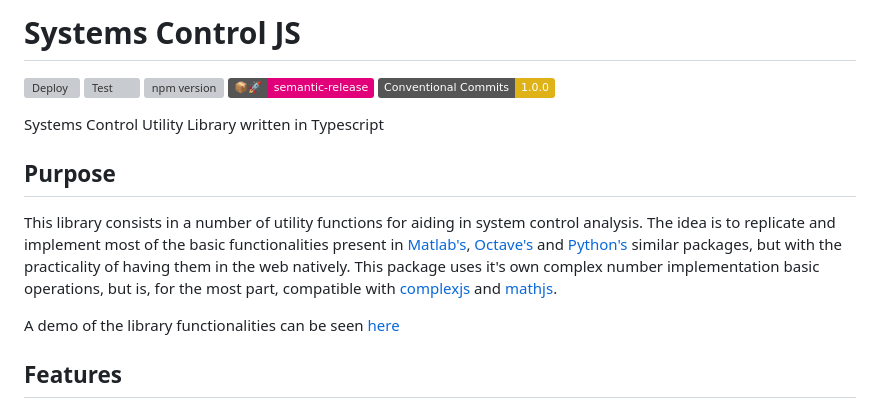
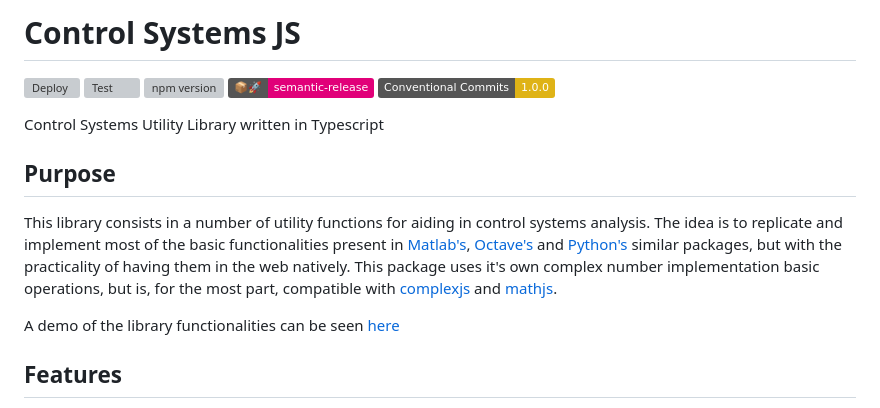
Before and after one commit to Brenopms/control-systems-js, a Markdown page: README.md, the part around one of its changes. Drawn GitHub-style; badges without logos; grey boxes are pictures that could not be loaded.

Commit message:
docs: update package name in readme

```diff
--- a/README.md
+++ b/README.md
@@ -1,2 +1,2 @@
-# Systems Control JS
+# Control Systems JS
 
@@ -6,11 +6,11 @@
 [![semantic-release](https://img.shields.io/badge/%20%20%F0%9F%93%A6%F0%9F%9A%80-semantic--release-e10079.svg)](https://github.com/semantic-release/semantic-release)
 [![Conventional Commits](https://img.shields.io/badge/Conventional%20Commits-1.0.0-yellow.svg)](https://conventionalcommits.org)
 
-Systems Control Utility Library written in Typescript
+Control Systems Utility Library written in Typescript
 
 ## Purpose
 
-This library consists in a number of utility functions for aiding in system control analysis. The idea is to replicate and implement most of the basic functionalities present in [Matlab's](https://www.mathworks.com/products/control.html), [Octave's](https://octave.sourceforge.io/control/overview.html) and [Python's](https://python-control.readthedocs.io/en/0.9.3.post2/) similar packages, but with the practicality of having them in the web natively. This package uses it's own complex number implementation basic operations, but is, for the most part, compatible with [complexjs](https://github.com/infusion/Complex.js/) and [mathjs](https://mathjs.org/).
+This library consists in a number of utility functions for aiding in control systems analysis. The idea is to replicate and implement most of the basic functionalities present in [Matlab's](https://www.mathworks.com/products/control.html), [Octave's](https://octave.sourceforge.io/control/overview.html) and [Python's](https://python-control.readthedocs.io/en/0.9.3.post2/) similar packages, but with the practicality of having them in the web natively. This package uses it's own complex number implementation basic operations, but is, for the most part, compatible with [complexjs](https://github.com/infusion/Complex.js/) and [mathjs](https://mathjs.org/).
 
 A demo of the library functionalities can be seen [here](https://brenopms.github.io/systems-controls-js-demo/)
 
```
Also changed, not shown: other parts of README.md (+5 -5 lines).
